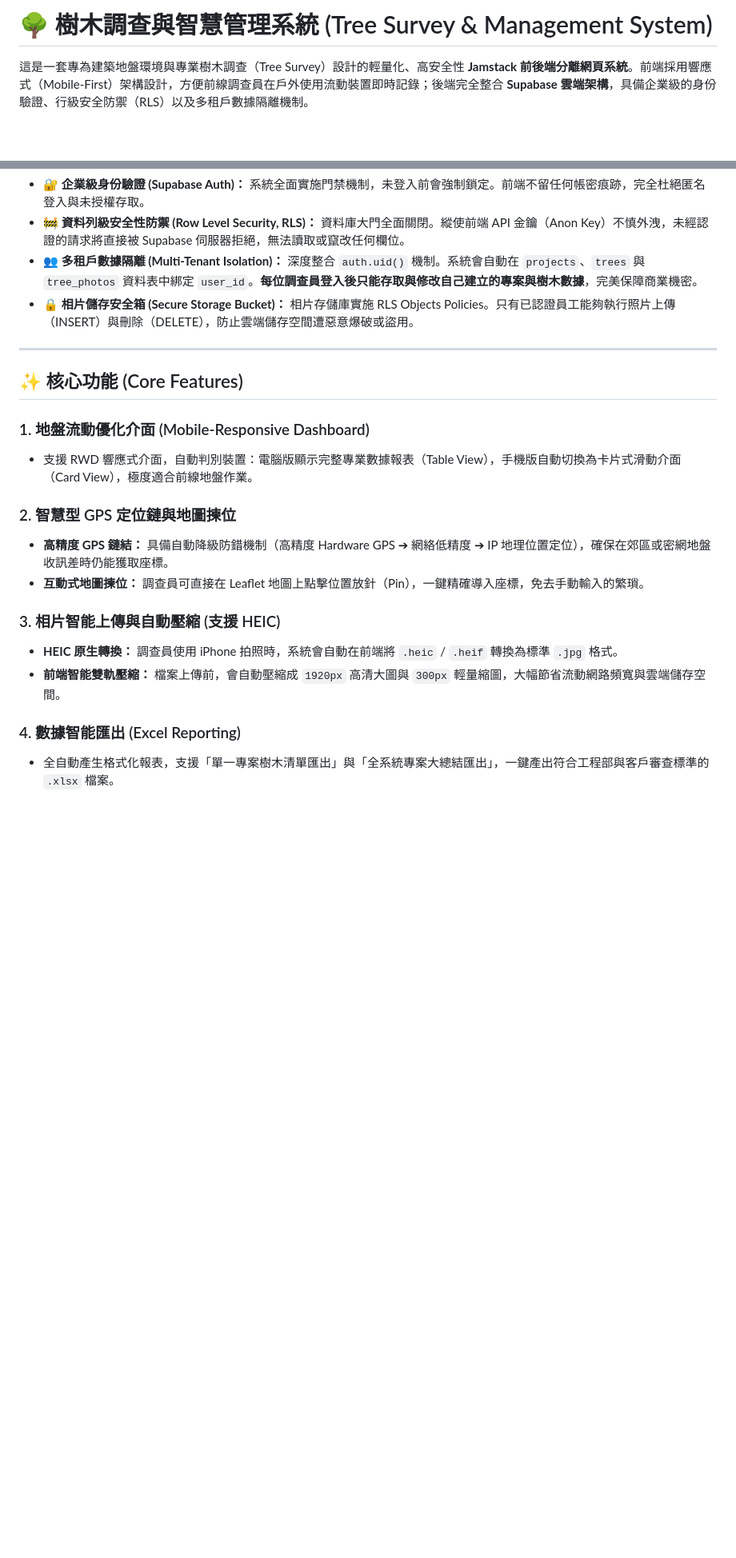
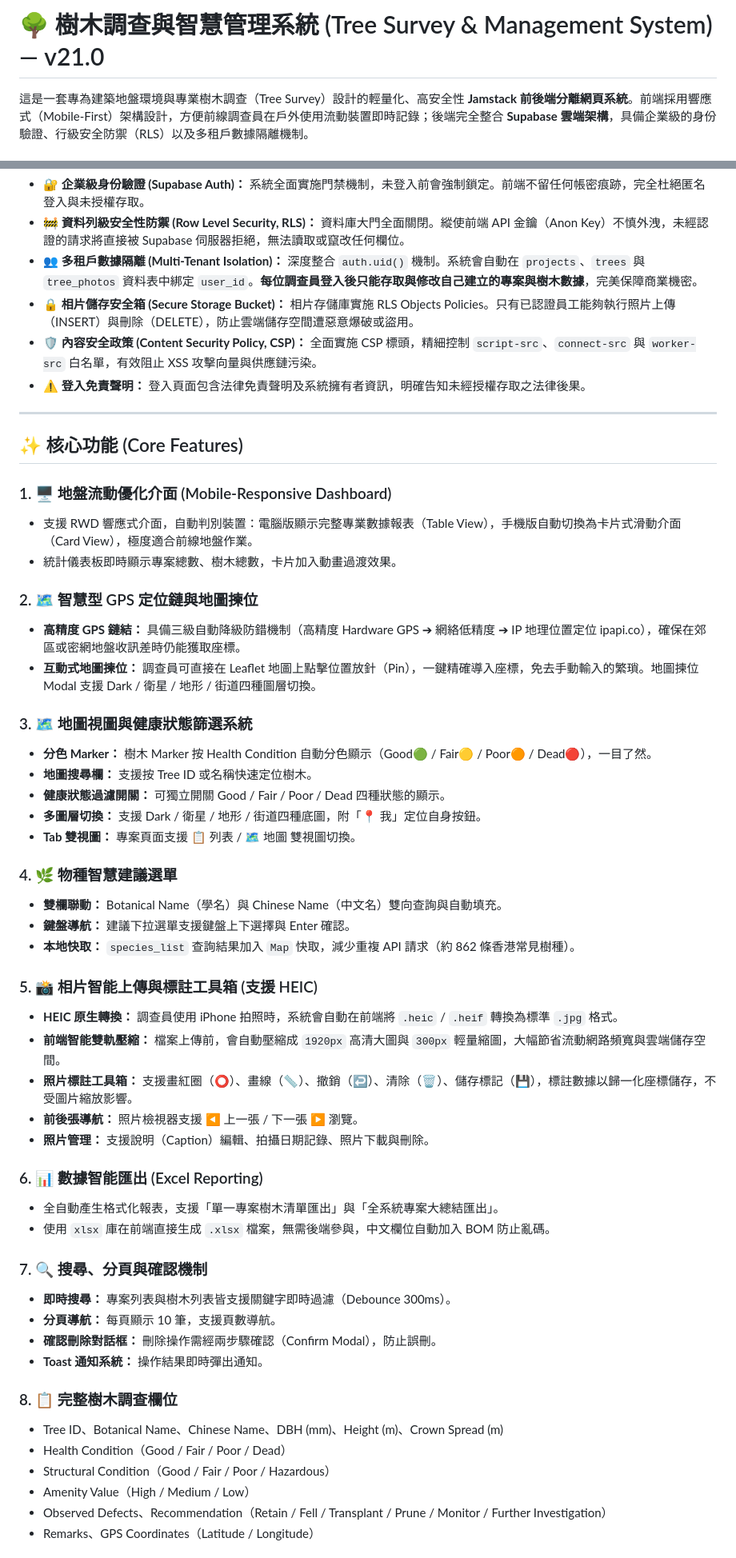
Before and after one commit to 21053628/tree-survey, a Markdown page: README.md, 2 parts joined by grey strips. Shown at 80% size. Drawn GitHub-style; blank space fills up the shorter version.

```diff
--- a/README.md
+++ b/README.md
@@ -1,4 +1,4 @@
-# 🌳 樹木調查與智慧管理系統 (Tree Survey & Management System)
+# 🌳 樹木調查與智慧管理系統 (Tree Survey & Management System) — v21.0
 
 這是一套專為建築地盤環境與專業樹木調查（Tree Survey）設計的輕量化、高安全性 **Jamstack 前後端分離網頁系統**。前端採用響應式（Mobile-First）架構設計，方便前線調查員在戶外使用流動裝置即時記錄；後端完全整合 **Supabase 雲端架構**，具備企業級的身份驗證、行級安全防禦（RLS）以及多租戶數據隔離機制。
 
@@ -12,21 +12,55 @@
 * **🚧 資料列級安全性防禦 (Row Level Security, RLS)：** 資料庫大門全面關閉。縱使前端 API 金鑰（Anon Key）不慎外洩，未經認證的請求將直接被 Supabase 伺服器拒絕，無法讀取或竄改任何欄位。
 * **👥 多租戶數據隔離 (Multi-Tenant Isolation)：** 深度整合 `auth.uid()` 機制。系統會自動在 `projects`、`trees` 與 `tree_photos` 資料表中綁定 `user_id`。**每位調查員登入後只能存取與修改自己建立的專案與樹木數據**，完美保障商業機密。
 * **🔒 相片儲存安全箱 (Secure Storage Bucket)：** 相片存儲庫實施 RLS Objects Policies。只有已認證員工能夠執行照片上傳（INSERT）與刪除（DELETE），防止雲端儲存空間遭惡意爆破或盜用。
+* **🛡️ 內容安全政策 (Content Security Policy, CSP)：** 全面實施 CSP 標頭，精細控制 `script-src`、`connect-src` 與 `worker-src` 白名單，有效阻止 XSS 攻擊向量與供應鏈污染。
+* **⚠️ 登入免責聲明：** 登入頁面包含法律免責聲明及系統擁有者資訊，明確告知未經授權存取之法律後果。
 
 ---
 
 ## ✨ 核心功能 (Core Features)
 
-### 1. 地盤流動優化介面 (Mobile-Responsive Dashboard)
+### 1. 🖥️ 地盤流動優化介面 (Mobile-Responsive Dashboard)
 * 支援 RWD 響應式介面，自動判別裝置：電腦版顯示完整專業數據報表（Table View），手機版自動切換為卡片式滑動介面（Card View），極度適合前線地盤作業。
+* 統計儀表板即時顯示專案總數、樹木總數，卡片加入動畫過渡效果。
 
-### 2. 智慧型 GPS 定位鏈與地圖揀位
-* **高精度 GPS 鏈結：** 具備自動降級防錯機制（高精度 Hardware GPS ➔ 網絡低精度 ➔ IP 地理位置定位），確保在郊區或密網地盤收訊差時仍能獲取座標。
-* **互動式地圖揀位：** 調查員可直接在 Leaflet 地圖上點擊位置放針（Pin），一鍵精確導入座標，免去手動輸入的繁瑣。
+### 2. 🗺️ 智慧型 GPS 定位鏈與地圖揀位
+* **高精度 GPS 鏈結：** 具備三級自動降級防錯機制（高精度 Hardware GPS ➔ 網絡低精度 ➔ IP 地理位置定位 ipapi.co），確保在郊區或密網地盤收訊差時仍能獲取座標。
+* **互動式地圖揀位：** 調查員可直接在 Leaflet 地圖上點擊位置放針（Pin），一鍵精確導入座標，免去手動輸入的繁瑣。地圖揀位 Modal 支援 Dark / 衛星 / 地形 / 街道四種圖層切換。
 
-### 3. 相片智能上傳與自動壓縮 (支援 HEIC)
+### 3. 🗺️ 地圖視圖與健康狀態篩選系統
+* **分色 Marker：** 樹木 Marker 按 Health Condition 自動分色顯示（Good🟢 / Fair🟡 / Poor🟠 / Dead🔴），一目了然。
+* **地圖搜尋欄：** 支援按 Tree ID 或名稱快速定位樹木。
+* **健康狀態過濾開關：** 可獨立開關 Good / Fair / Poor / Dead 四種狀態的顯示。
+* **多圖層切換：** 支援 Dark / 衛星 / 地形 / 街道四種底圖，附「📍 我」定位自身按鈕。
+* **Tab 雙視圖：** 專案頁面支援 📋 列表 / 🗺️ 地圖 雙視圖切換。
+
+### 4. 🌿 物種智慧建議選單
+* **雙欄聯動：** Botanical Name（學名）與 Chinese Name（中文名）雙向查詢與自動填充。
+* **鍵盤導航：** 建議下拉選單支援鍵盤上下選擇與 Enter 確認。
+* **本地快取：** `species_list` 查詢結果加入 `Map` 快取，減少重複 API 請求（約 862 條香港常見樹種）。
+
+### 5. 📸 相片智能上傳與標註工具箱 (支援 HEIC)
 * **HEIC 原生轉換：** 調查員使用 iPhone 拍照時，系統會自動在前端將 `.heic` / `.heif` 轉換為標準 `.jpg` 格式。
 * **前端智能雙軌壓縮：** 檔案上傳前，會自動壓縮成 `1920px` 高清大圖與 `300px` 輕量縮圖，大幅節省流動網路頻寬與雲端儲存空間。
+* **照片標註工具箱：** 支援畫紅圈（⭕）、畫線（📏）、撤銷（↩️）、清除（🗑️）、儲存標記（💾），標註數據以歸一化座標儲存，不受圖片縮放影響。
+* **前後張導航：** 照片檢視器支援 ◀ 上一張 / 下一張 ▶ 瀏覽。
+* **照片管理：** 支援說明（Caption）編輯、拍攝日期記錄、照片下載與刪除。
 
-### 4. 數據智能匯出 (Excel Reporting)
-* 全自動產生格式化報表，支援「單一專案樹木清單匯出」與「全系統專案大總結匯出」，一鍵產出符合工程部與客戶審查標準的 `.xlsx` 檔案。
+### 6. 📊 數據智能匯出 (Excel Reporting)
+* 全自動產生格式化報表，支援「單一專案樹木清單匯出」與「全系統專案大總結匯出」。
+* 使用 `xlsx` 庫在前端直接生成 `.xlsx` 檔案，無需後端參與，中文欄位自動加入 BOM 防止亂碼。
+
+### 7. 🔍 搜尋、分頁與確認機制
+* **即時搜尋：** 專案列表與樹木列表皆支援關鍵字即時過濾（Debounce 300ms）。
+* **分頁導航：** 每頁顯示 10 筆，支援頁數導航。
+* **確認刪除對話框：** 刪除操作需經兩步驟確認（Confirm Modal），防止誤刪。
+* **Toast 通知系統：** 操作結果即時彈出通知。
+
+### 8. 📋 完整樹木調查欄位
+* Tree ID、Botanical Name、Chinese Name、DBH (mm)、Height (m)、Crown Spread (m)
+* Health Condition（Good / Fair / Poor / Dead）
+* Structural Condition（Good / Fair / Poor / Hazardous）
+* Amenity Value（High / Medium / Low）
+* Observed Defects、Recommendation（Retain / Fell / Transplant / Prune / Monitor / Further Investigation）
+* Remarks、GPS Coordinates（Latitude / Longitude）
+
```
Also changed, not shown: other parts of README.md (+51 -1 lines).
